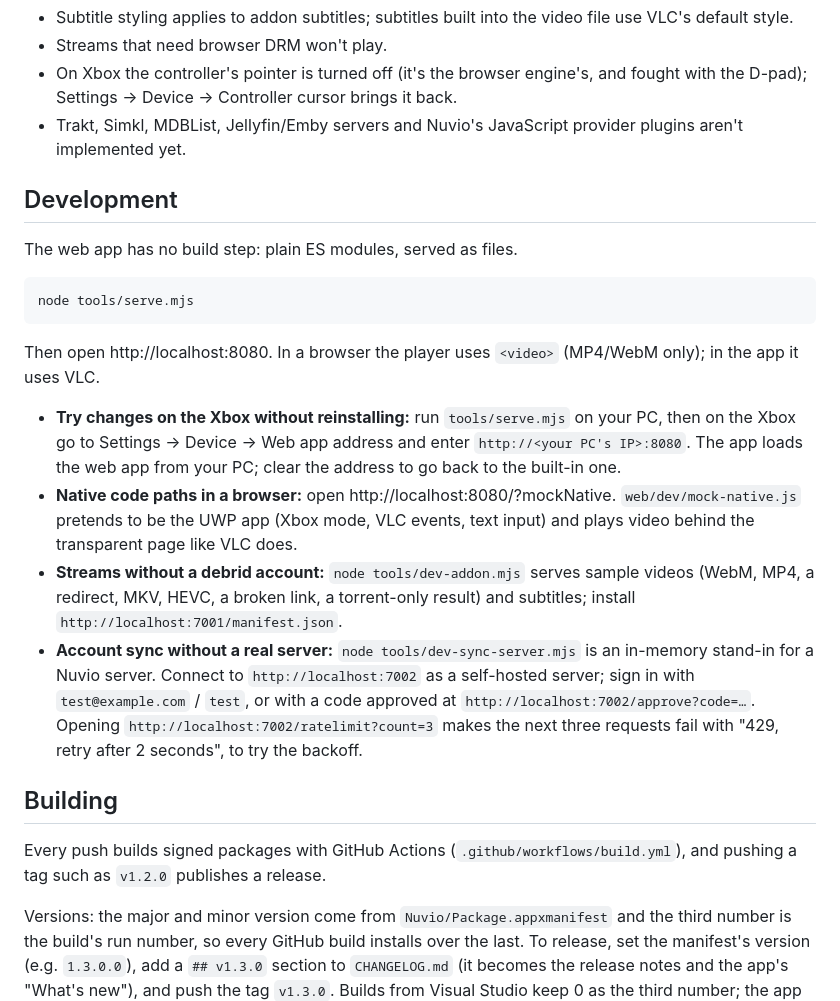
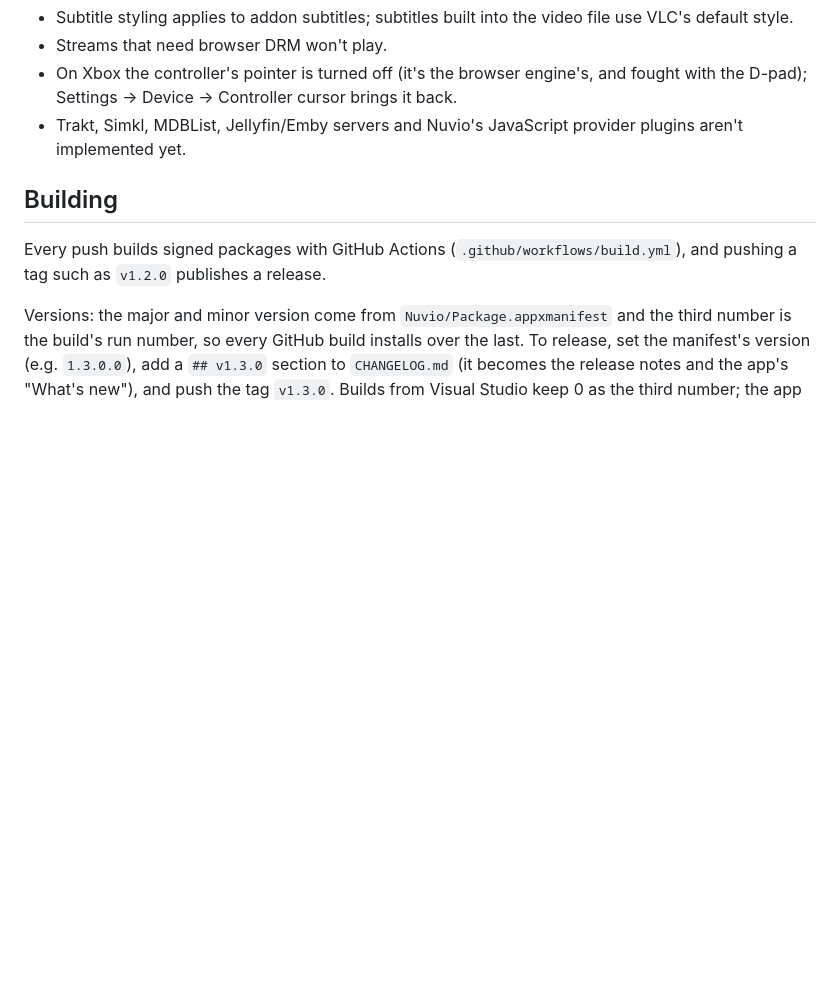
Before and after one commit to sharktie/nuvio-uwp-vlc, a Markdown page: README.md, the part around the change. GitHub-like rendering; blank space fills up the shorter version.

Commit message:
updated readme
Updated readme

````diff
--- a/README.md
+++ b/README.md
@@ -56,19 +56,6 @@ Known limitations:
 - On Xbox the controller's pointer is turned off (it's the browser engine's, and fought with the D-pad); Settings → Device → Controller cursor brings it back.
 - Trakt, Simkl, MDBList, Jellyfin/Emby servers and Nuvio's JavaScript provider plugins aren't implemented yet.
 
-## Development
-The web app has no build step: plain ES modules, served as files.
-
-```bash
-node tools/serve.mjs
-```
-
-Then open http://localhost:8080. In a browser the player uses `<video>` (MP4/WebM only); in the app it uses VLC.
-
-- **Try changes on the Xbox without reinstalling:** run `tools/serve.mjs` on your PC, then on the Xbox go to Settings → Device → Web app address and enter `http://<your PC's IP>:8080`. The app loads the web app from your PC; clear the address to go back to the built-in one.
-- **Native code paths in a browser:** open http://localhost:8080/?mockNative. `web/dev/mock-native.js` pretends to be the UWP app (Xbox mode, VLC events, text input) and plays video behind the transparent page like VLC does.
-- **Streams without a debrid account:** `node tools/dev-addon.mjs` serves sample videos (WebM, MP4, a redirect, MKV, HEVC, a broken link, a torrent-only result) and subtitles; install `http://localhost:7001/manifest.json`.
-- **Account sync without a real server:** `node tools/dev-sync-server.mjs` is an in-memory stand-in for a Nuvio server. Connect to `http://localhost:7002` as a self-hosted server; sign in with `test@example.com` / `test`, or with a code approved at `http://localhost:7002/approve?code=…`. Opening `http://localhost:7002/ratelimit?count=3` makes the next three requests fail with "429, retry after 2 seconds", to try the backoff.
 
 ## Building
 Every push builds signed packages with GitHub Actions (`.github/workflows/build.yml`), and pushing a tag such as `v1.2.0` publishes a release.
````
